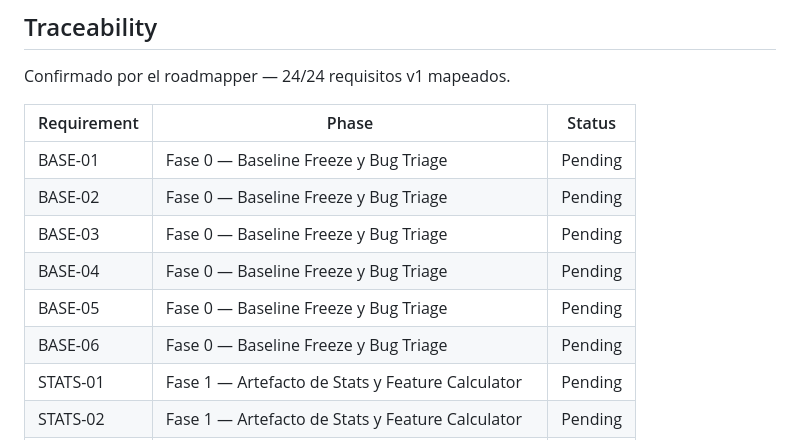
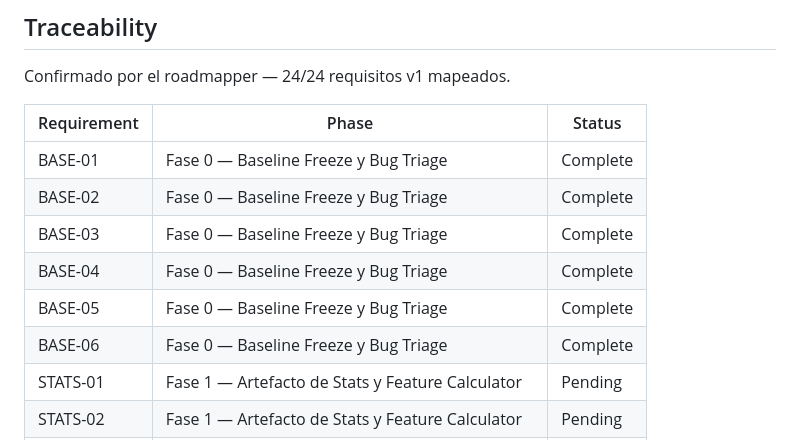
Before and after one commit to adancondori/ml-fraud-detector, a Markdown page: .planning/REQUIREMENTS.md, the part around one of its changes. Drawn GitHub-style.

```diff
--- a/.planning/REQUIREMENTS.md
+++ b/.planning/REQUIREMENTS.md
@@ -81,12 +81,12 @@ Confirmado por el roadmapper — 24/24 requisitos v1 mapeados.
 
 | Requirement | Phase | Status |
 |-------------|-------|--------|
-| BASE-01 | Fase 0 — Baseline Freeze y Bug Triage | Pending |
-| BASE-02 | Fase 0 — Baseline Freeze y Bug Triage | Pending |
-| BASE-03 | Fase 0 — Baseline Freeze y Bug Triage | Pending |
-| BASE-04 | Fase 0 — Baseline Freeze y Bug Triage | Pending |
-| BASE-05 | Fase 0 — Baseline Freeze y Bug Triage | Pending |
-| BASE-06 | Fase 0 — Baseline Freeze y Bug Triage | Pending |
+| BASE-01 | Fase 0 — Baseline Freeze y Bug Triage | Complete |
+| BASE-02 | Fase 0 — Baseline Freeze y Bug Triage | Complete |
+| BASE-03 | Fase 0 — Baseline Freeze y Bug Triage | Complete |
+| BASE-04 | Fase 0 — Baseline Freeze y Bug Triage | Complete |
+| BASE-05 | Fase 0 — Baseline Freeze y Bug Triage | Complete |
+| BASE-06 | Fase 0 — Baseline Freeze y Bug Triage | Complete |
 | STATS-01 | Fase 1 — Artefacto de Stats y Feature Calculator | Pending |
 | STATS-02 | Fase 1 — Artefacto de Stats y Feature Calculator | Pending |
 | FRAME-01 | Fase 1 — Artefacto de Stats y Feature Calculator | Pending |
```
Also changed, not shown: other parts of .planning/REQUIREMENTS.md (+6 -6 lines), .planning/ROADMAP.md (+5 -5 lines), 1 other file.
